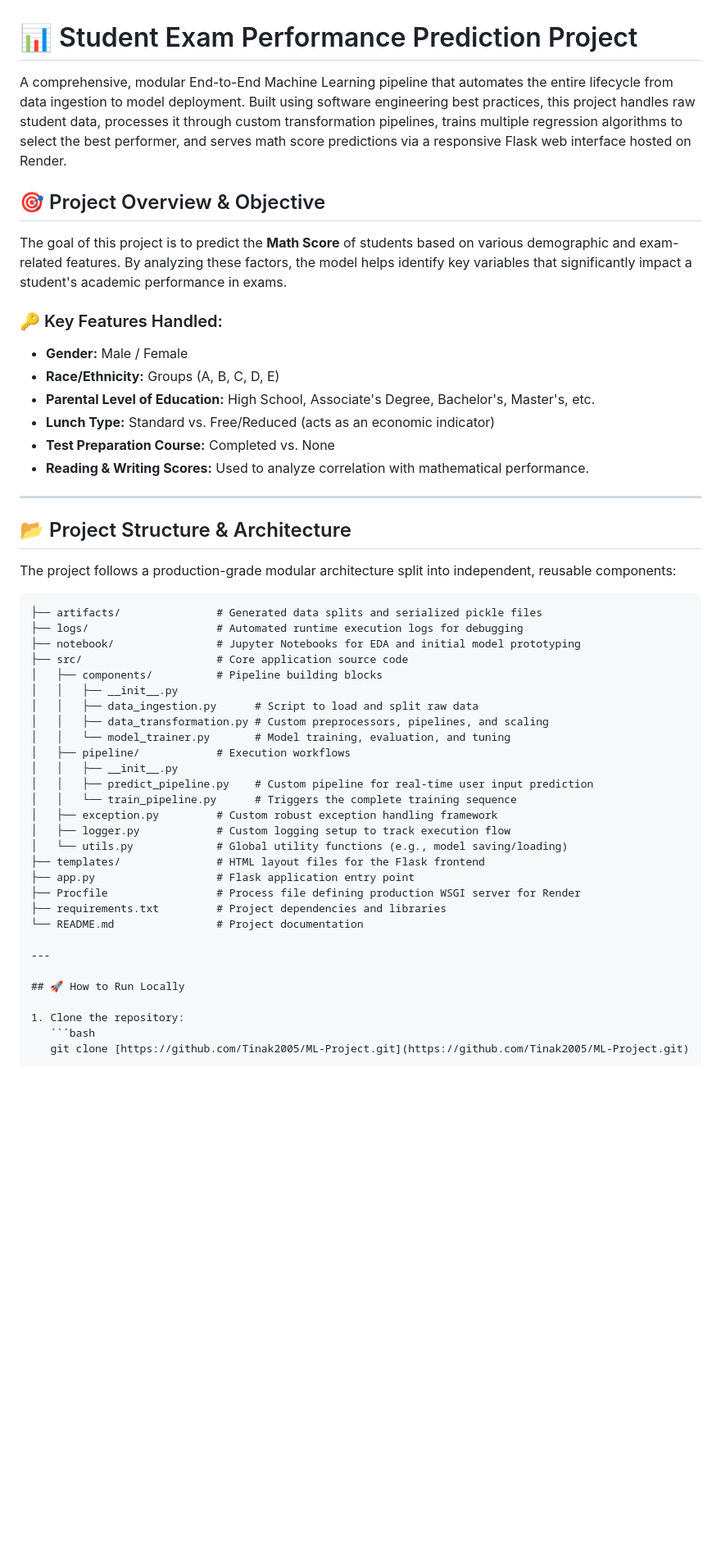
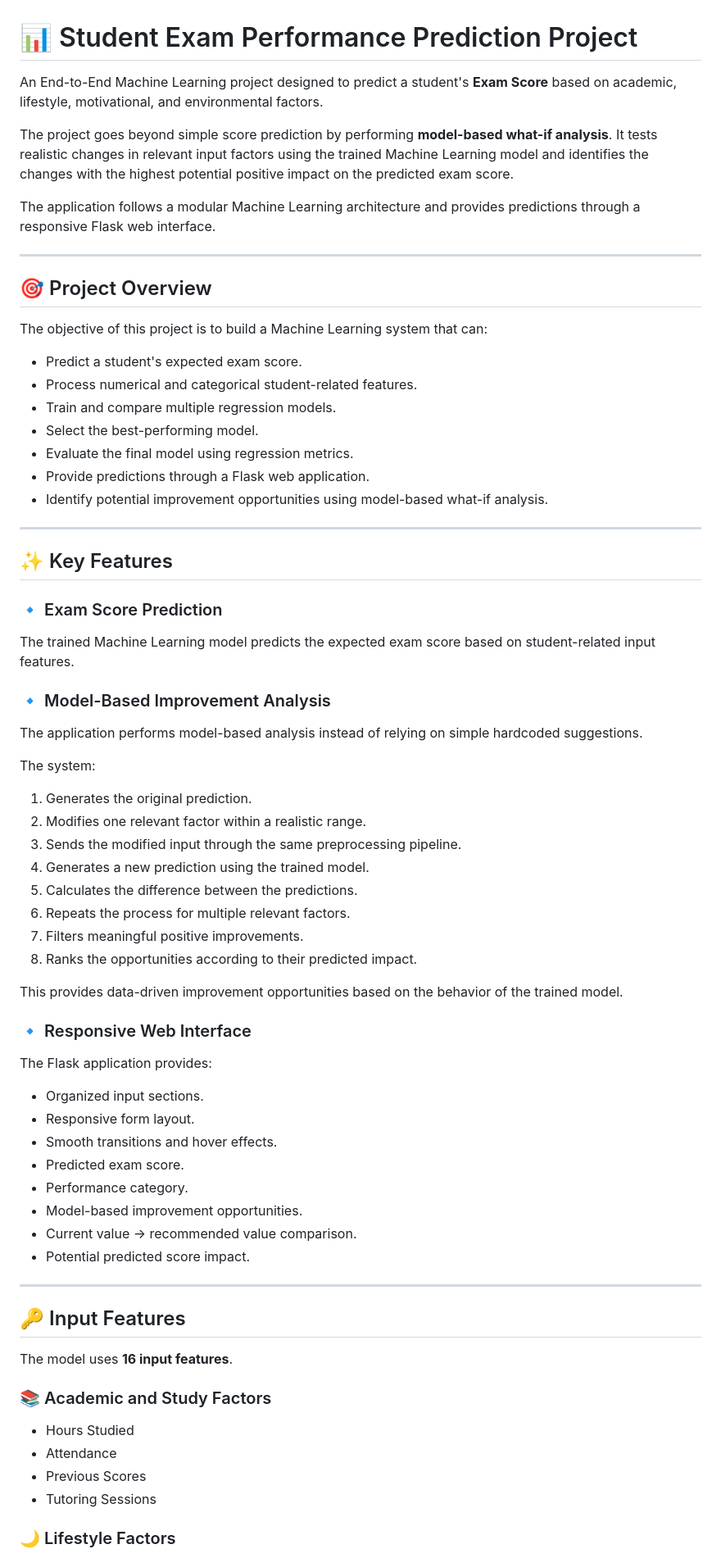
Before and after one commit to Tinak2005/ML-Project, a Markdown page: README.md, the part around one of its changes. Shown at 82% size. GitHub-like rendering; blank space fills up the shorter version.

````diff
--- a/README.md
+++ b/README.md
@@ -1,51 +1,75 @@
 # 📊 Student Exam Performance Prediction Project
 
-A comprehensive, modular End-to-End Machine Learning pipeline that automates the entire lifecycle from data ingestion to model deployment. Built using software engineering best practices, this project handles raw student data, processes it through custom transformation pipelines, trains multiple regression algorithms to select the best performer, and serves math score predictions via a responsive Flask web interface hosted on Render.
+An End-to-End Machine Learning project designed to predict a student's **Exam Score** based on academic, lifestyle, motivational, and environmental factors.
 
-## 🎯 Project Overview & Objective
-The goal of this project is to predict the **Math Score** of students based on various demographic and exam-related features. By analyzing these factors, the model helps identify key variables that significantly impact a student's academic performance in exams.
+The project goes beyond simple score prediction by performing **model-based what-if analysis**. It tests realistic changes in relevant input factors using the trained Machine Learning model and identifies the changes with the highest potential positive impact on the predicted exam score.
 
-### 🔑 Key Features Handled:
-* **Gender:** Male / Female
-* **Race/Ethnicity:** Groups (A, B, C, D, E)
-* **Parental Level of Education:** High School, Associate's Degree, Bachelor's, Master's, etc.
-* **Lunch Type:** Standard vs. Free/Reduced (acts as an economic indicator)
-* **Test Preparation Course:** Completed vs. None
-* **Reading & Writing Scores:** Used to analyze correlation with mathematical performance.
+The application follows a modular Machine Learning architecture and provides predictions through a responsive Flask web interface.
 
 ---
 
-## 📂 Project Structure & Architecture
+## 🎯 Project Overview
 
-The project follows a production-grade modular architecture split into independent, reusable components:
+The objective of this project is to build a Machine Learning system that can:
 
-```text
-├── artifacts/               # Generated data splits and serialized pickle files
-├── logs/                    # Automated runtime execution logs for debugging
-├── notebook/                # Jupyter Notebooks for EDA and initial model prototyping
-├── src/                     # Core application source code
-│   ├── components/          # Pipeline building blocks
-│   │   ├── __init__.py
-│   │   ├── data_ingestion.py      # Script to load and split raw data
-│   │   ├── data_transformation.py # Custom preprocessors, pipelines, and scaling
-│   │   └── model_trainer.py       # Model training, evaluation, and tuning
-│   ├── pipeline/            # Execution workflows
-│   │   ├── __init__.py
-│   │   ├── predict_pipeline.py    # Custom pipeline for real-time user input prediction
-│   │   └── train_pipeline.py      # Triggers the complete training sequence
-│   ├── exception.py         # Custom robust exception handling framework
-│   ├── logger.py            # Custom logging setup to track execution flow
-│   └── utils.py             # Global utility functions (e.g., model saving/loading)
-├── templates/               # HTML layout files for the Flask frontend
-├── app.py                   # Flask application entry point
-├── Procfile                 # Process file defining production WSGI server for Render
-├── requirements.txt         # Project dependencies and libraries
-└── README.md                # Project documentation
+- Predict a student's expected exam score.
+- Process numerical and categorical student-related features.
+- Train and compare multiple regression models.
+- Select the best-performing model.
+- Evaluate the final model using regression metrics.
+- Provide predictions through a Flask web application.
+- Identify potential improvement opportunities using model-based what-if analysis.
 
 ---
 
-## 🚀 How to Run Locally
+## ✨ Key Features
 
-1. Clone the repository:
-   ```bash
-   git clone [https://github.com/Tinak2005/ML-Project.git](https://github.com/Tinak2005/ML-Project.git)
+### 🔹 Exam Score Prediction
+
+The trained Machine Learning model predicts the expected exam score based on student-related input features.
+
+### 🔹 Model-Based Improvement Analysis
+
+The application performs model-based analysis instead of relying on simple hardcoded suggestions.
+
+The system:
+
+1. Generates the original prediction.
+2. Modifies one relevant factor within a realistic range.
+3. Sends the modified input through the same preprocessing pipeline.
+4. Generates a new prediction using the trained model.
+5. Calculates the difference between the predictions.
+6. Repeats the process for multiple relevant factors.
+7. Filters meaningful positive improvements.
+8. Ranks the opportunities according to their predicted impact.
+
+This provides data-driven improvement opportunities based on the behavior of the trained model.
+
+### 🔹 Responsive Web Interface
+
+The Flask application provides:
+
+- Organized input sections.
+- Responsive form layout.
+- Smooth transitions and hover effects.
+- Predicted exam score.
+- Performance category.
+- Model-based improvement opportunities.
+- Current value → recommended value comparison.
+- Potential predicted score impact.
+
+---
+
+## 🔑 Input Features
+
+The model uses **16 input features**.
+
+### 📚 Academic and Study Factors
+
+- Hours Studied
+- Attendance
+- Previous Scores
+- Tutoring Sessions
+
+### 🌙 Lifestyle Factors
+
````
Also changed, not shown: other parts of README.md (+66 -0 lines).
